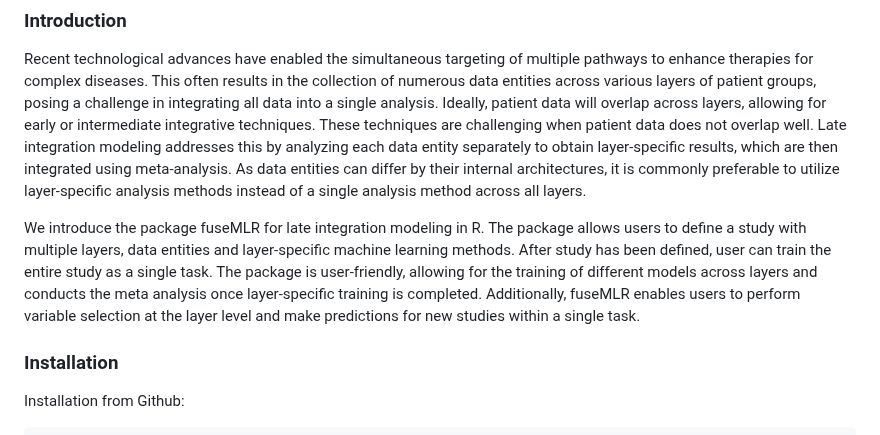
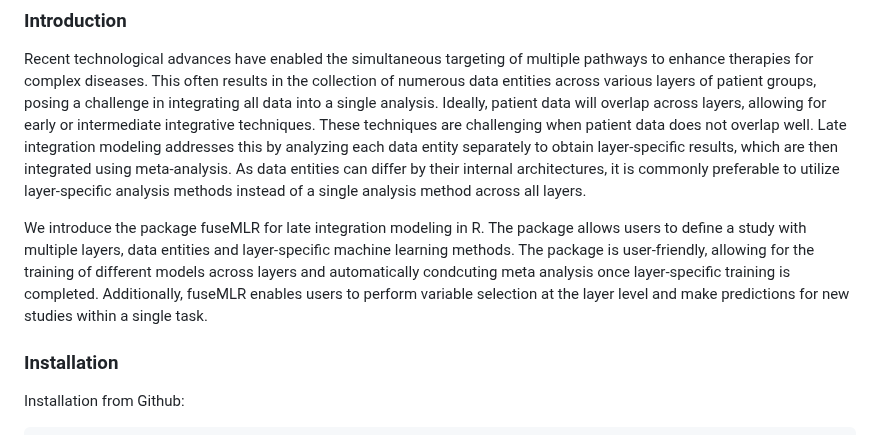
Before and after one commit to imbs-hl/fuseMLR, a Markdown page: README.md, the part around the change. GitHub-like rendering.

Commit message:
Improve introduction

```diff
--- a/README.md
+++ b/README.md
@@ -11,7 +11,7 @@ Cesaire J. K. Fouodo
 ### Introduction
 Recent technological advances have enabled the simultaneous targeting of multiple pathways to enhance therapies for complex diseases. This often results in the collection of numerous data entities across various layers of patient groups, posing a challenge in integrating all data into a single analysis. Ideally, patient data will overlap across layers, allowing for early or intermediate integrative techniques. These techniques are challenging when patient data does not overlap well. Late integration modeling addresses this by analyzing each data entity separately to obtain layer-specific results, which are then integrated using meta-analysis. As data entities can differ by their internal architectures, it is commonly preferable to utilize layer-specific analysis methods instead of a single analysis method across all layers.
 
-We introduce the package fuseMLR for late integration modeling in R. The package allows users to define a study with multiple layers, data entities and layer-specific machine learning methods. After study has been defined, user can train the entire study as a single task. The package is user-friendly, allowing for the training of different models across layers and conducts the meta analysis once layer-specific training is completed. Additionally, fuseMLR enables users to perform variable selection at the layer level and make predictions for new studies within a single task.
+We introduce the package fuseMLR for late integration modeling in R. The package allows users to define a study with multiple layers, data entities and layer-specific machine learning methods. The package is user-friendly, allowing for the training of different models across layers and automatically condcuting meta analysis once layer-specific training is completed. Additionally, fuseMLR enables users to perform variable selection at the layer level and make predictions for new studies within a single task.
 
 ### Installation
 Installation from Github:
```
